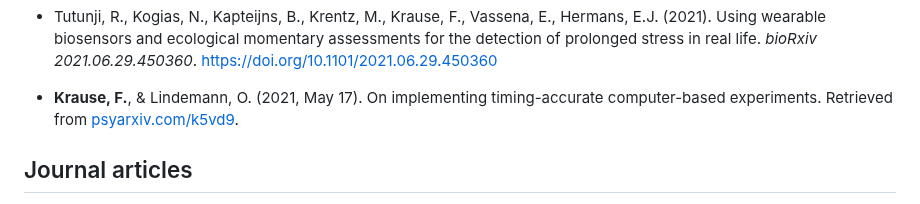
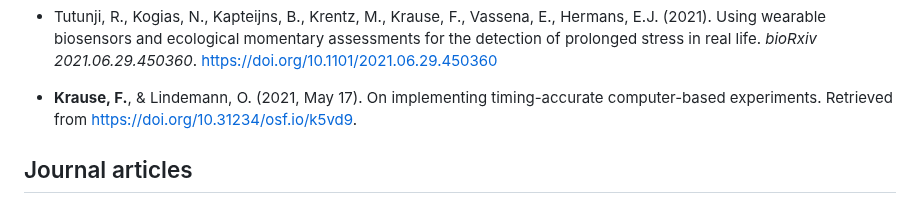
Before and after one commit to fladd/floriankrause.org, a Markdown page: publications.md, the part around the change. Drawn GitHub-style.

Commit message:
Update publications.md [build]

```diff
--- a/publications.md
+++ b/publications.md
@@ -35,7 +35,7 @@ _Note: (shared) first and last authorships are **highlighted**_
 
 * **Krause, F.**, & Lindemann, O. (2021, May 17). On implementing
   timing-accurate computer-based experiments. Retrieved from
-  [psyarxiv.com/k5vd9](https://psyarxiv.com/k5vd9).
+  [https://doi.org/10.31234/osf.io/k5vd9](https://doi.org/10.31234/osf.io/k5vd9).
 
 
 ## Journal articles
```
